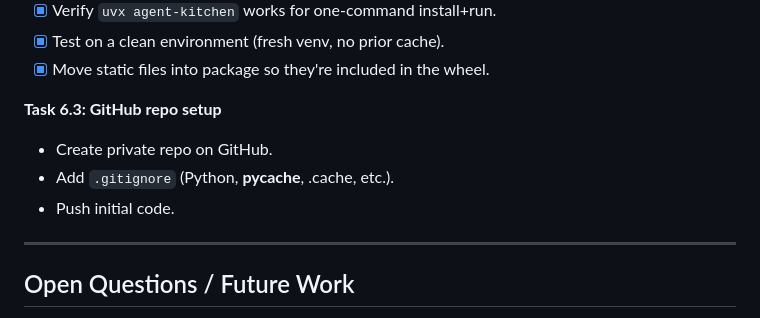
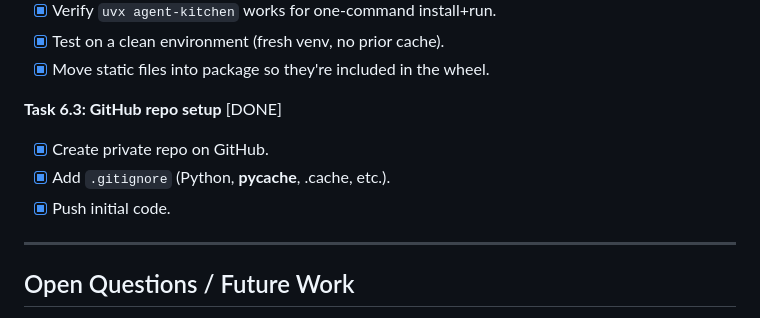
Before and after one commit to vivekhaldar/agent-kitchen, a Markdown page: docs/design.md, the part around the change. Rendered like a GitHub page.

Commit message:
Complete GitHub repo setup (Task 6.3)
Private repo created at github.com/vivekhaldar/agent-kitchen,
.gitignore already in place, all code pushed to origin/main.

```diff
--- a/docs/design.md
+++ b/docs/design.md
@@ -762,10 +762,10 @@ The frontend polls `GET /api/sessions` every 30 seconds. On each poll:
 - [x] Test on a clean environment (fresh venv, no prior cache).
 - [x] Move static files into package so they're included in the wheel.
 
-**Task 6.3: GitHub repo setup**
-- Create private repo on GitHub.
-- Add `.gitignore` (Python, __pycache__, .cache, etc.).
-- Push initial code.
+**Task 6.3: GitHub repo setup** [DONE]
+- [x] Create private repo on GitHub.
+- [x] Add `.gitignore` (Python, __pycache__, .cache, etc.).
+- [x] Push initial code.
 
 ---
 
```
